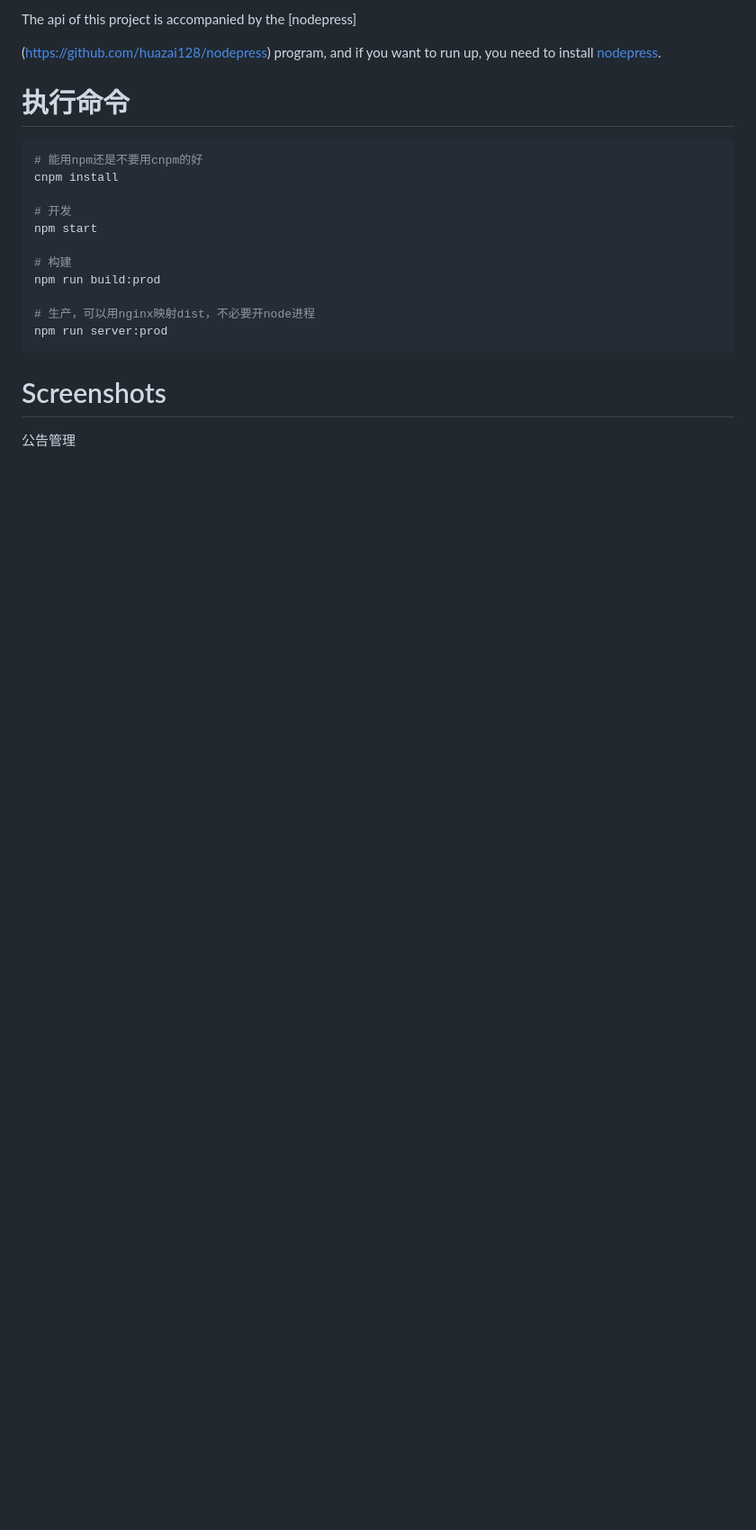
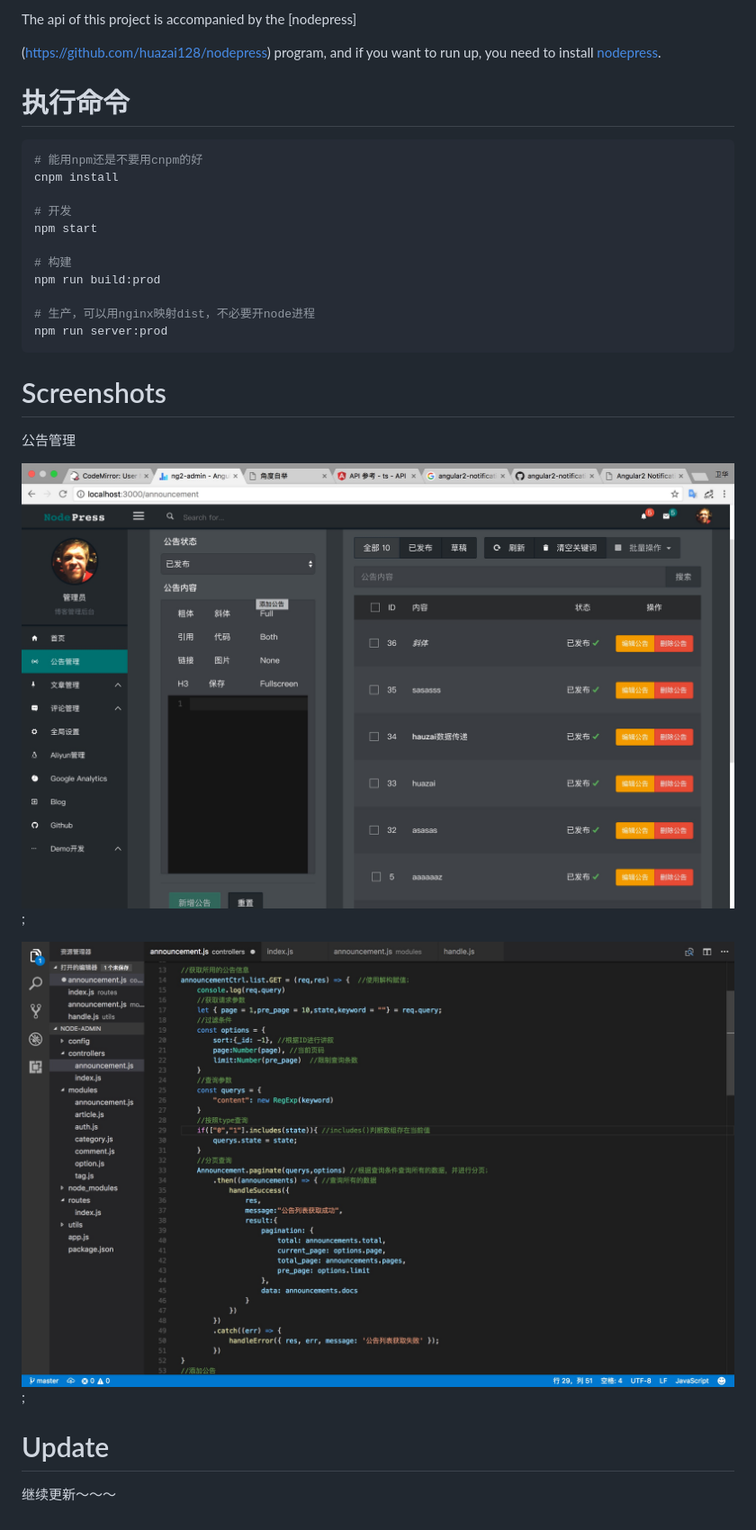
Before and after one commit to huazai128/ng2-admin-blog, a Markdown page: README.md, the part around the change. Shown: that part at 90% size. GitHub-like rendering; pictures changed too: src/assets/img/index02.jpeg (added); blank space fills up the shorter version.

Commit message:
announcement页面前后台已实现

```diff
--- a/README.md
+++ b/README.md
@@ -28,3 +28,14 @@ npm run server:prod
 # Screenshots
 
  公告管理
+
+ ![](https://github.com/huazai128/ng2-admin-blog/blob/master/src/assets/img/index01.jpeg);
+
+
+ ![](https://github.com/huazai128/ng2-admin-blog/blob/master/src/assets/img/index02.jpeg);
+
+
+
+# Update
+
+  继续更新～～～
```
